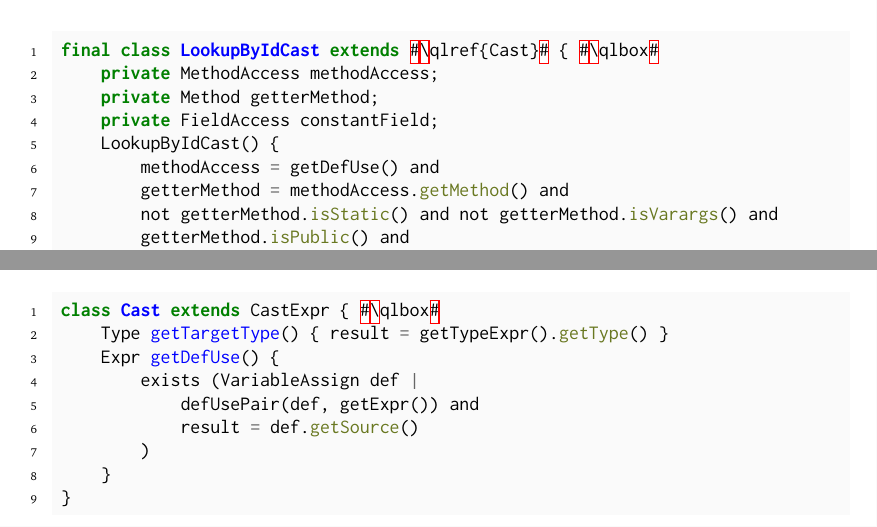
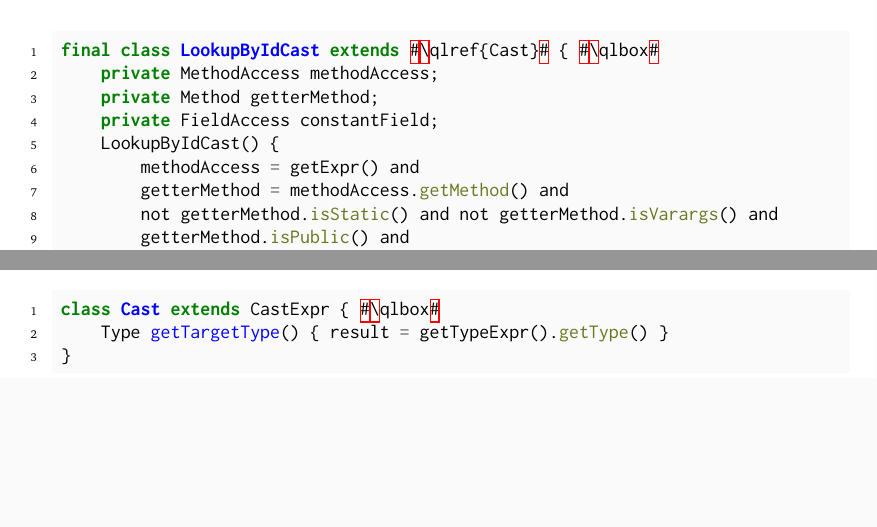
Before and after one commit to acuarica/phd-thesis, a LaTeX thesis (phd-thesis.tex, which reads ap-ql.tex, chapters/casts/patterns/Stash.tex): two parts of pages 92 and 140 of 182 before the commit and two parts of pages 92 and 139 of 180 after it, joined at a grey line, cut so that both start at the same text, the shorter picture padded with empty space. Compiled offline with pdfLaTeX.

Commit message:
Removed getDefUse method.

```diff
--- a/ap-ql.tex
+++ b/ap-ql.tex
@@ -20,12 +20,6 @@ select ce
 \begin{minted}{java}
 class Cast extends CastExpr { #\qlbox#
 	Type getTargetType() { result = getTypeExpr().getType() }
-	Expr getDefUse() {
-		exists (VariableAssign def |
-			defUsePair(def, getExpr()) and
-			result = def.getSource()
-		)
-	}
 }
 \end{minted}
 \caption{\code{Cast} class definition.}
--- a/chapters/casts/patterns/Stash.tex
+++ b/chapters/casts/patterns/Stash.tex
@@ -227,7 +227,7 @@ final class LookupByIdCast extends #\qlref{Cast}# { #\qlbox#
 	private Method getterMethod;
 	private FieldAccess constantField;
 	LookupByIdCast() {
-		methodAccess = getDefUse() and
+		methodAccess = getExpr() and
 		getterMethod = methodAccess.getMethod() and
 		not getterMethod.isStatic() and not getterMethod.isVarargs() and
 		getterMethod.isPublic() and
```
Also changed, not shown: chapters/casts/patterns/Typecase.tex (+2 -2 lines).
